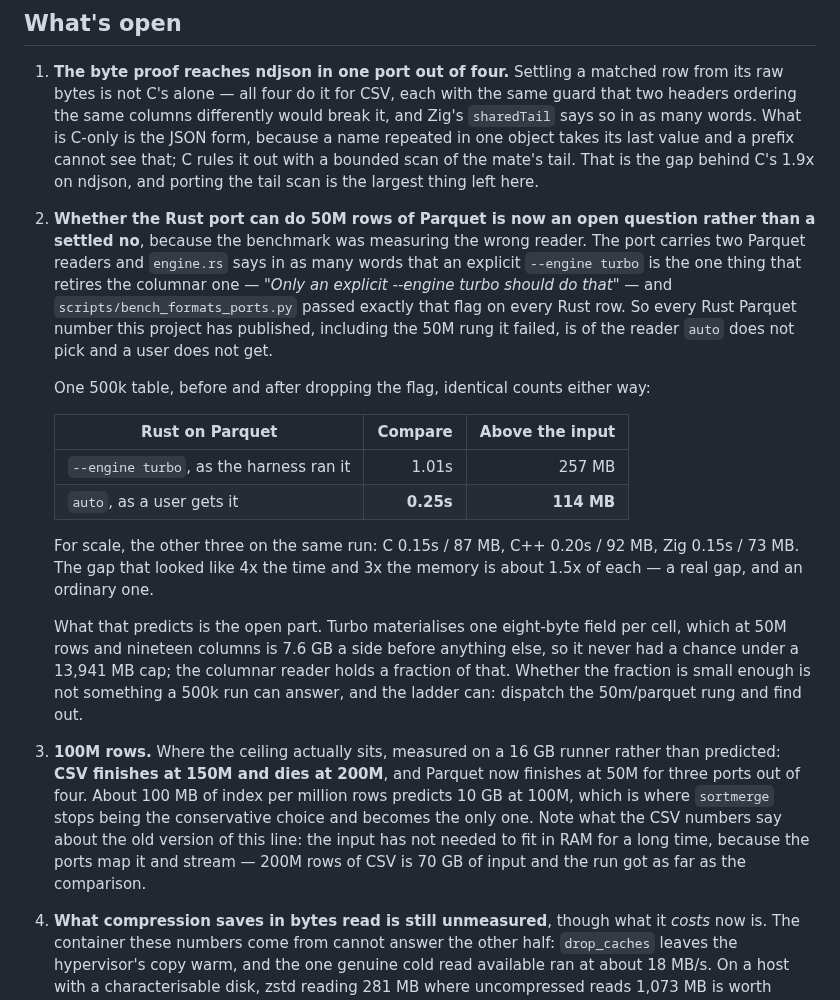
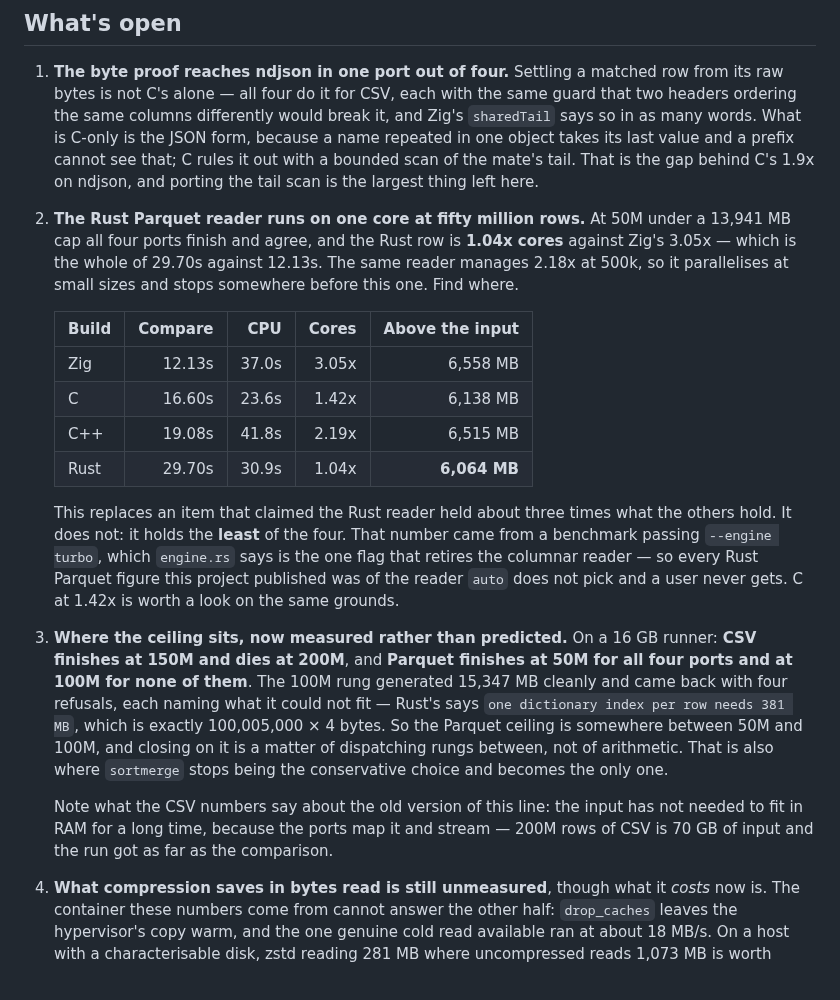
Before and after one commit to andrey-usa/csvdiff, a Markdown page: README.md, the part around the change. Drawn GitHub-style.

```diff
--- a/README.md
+++ b/README.md
@@ -610,41 +610,38 @@ tests/fixtures/          every shape that has broken an engine here
    a prefix cannot see that; C rules it out with a bounded scan of the mate's
    tail. That is the gap behind C's 1.9x on ndjson, and porting the tail scan is
    the largest thing left here.
-2. **Whether the Rust port can do 50M rows of Parquet is now an open question
-   rather than a settled no**, because the benchmark was measuring the wrong
-   reader. The port carries two Parquet readers and `engine.rs` says in as many
-   words that an explicit `--engine turbo` is the one thing that retires the
-   columnar one — *"Only an explicit --engine turbo should do that"* — and
-   `scripts/bench_formats_ports.py` passed exactly that flag on every Rust row.
-   So every Rust Parquet number this project has published, including the 50M
-   rung it failed, is of the reader `auto` does not pick and a user does not get.
+2. **The Rust Parquet reader runs on one core at fifty million rows.** At 50M
+   under a 13,941 MB cap all four ports finish and agree, and the Rust row is
+   **1.04x cores** against Zig's 3.05x — which is the whole of 29.70s against
+   12.13s. The same reader manages 2.18x at 500k, so it parallelises at small
+   sizes and stops somewhere before this one. Find where.
 
-   One 500k table, before and after dropping the flag, identical counts either
-   way:
+   | Build | Compare |   CPU | Cores | Above the input |
+   |-------|--------:|------:|------:|----------------:|
+   | Zig   |  12.13s | 37.0s | 3.05x |        6,558 MB |
+   | C     |  16.60s | 23.6s | 1.42x |        6,138 MB |
+   | C++   |  19.08s | 41.8s | 2.19x |        6,515 MB |
+   | Rust  |  29.70s | 30.9s | 1.04x |    **6,064 MB** |
 
-   | Rust on Parquet | Compare | Above the input |
-   |---|---:|---:|
-   | `--engine turbo`, as the harness ran it | 1.01s | 257 MB |
-   | `auto`, as a user gets it | **0.25s** | **114 MB** |
+   This replaces an item that claimed the Rust reader held about three times what
+   the others hold. It does not: it holds the **least** of the four. That number
+   came from a benchmark passing `--engine turbo`, which `engine.rs` says is the
+   one flag that retires the columnar reader — so every Rust Parquet figure this
+   project published was of the reader `auto` does not pick and a user never gets.
+   C at 1.42x is worth a look on the same grounds.
+3. **Where the ceiling sits, now measured rather than predicted.** On a 16 GB
+   runner: **CSV finishes at 150M and dies at 200M**, and **Parquet finishes at
+   50M for all four ports and at 100M for none of them**. The 100M rung generated
+   15,347 MB cleanly and came back with four refusals, each naming what it could
+   not fit — Rust's says `one dictionary index per row needs 381 MB`, which is
+   exactly 100,005,000 × 4 bytes. So the Parquet ceiling is somewhere between 50M
+   and 100M, and closing on it is a matter of dispatching rungs between, not of
+   arithmetic. That is also where `sortmerge` stops being the conservative choice
+   and becomes the only one.
 
-   For scale, the other three on the same run: C 0.15s / 87 MB, C++ 0.20s /
-   92 MB, Zig 0.15s / 73 MB. The gap that looked like 4x the time and 3x the
-   memory is about 1.5x of each — a real gap, and an ordinary one.
-
-   What that predicts is the open part. Turbo materialises one eight-byte field
-   per cell, which at 50M rows and nineteen columns is 7.6 GB a side before
-   anything else, so it never had a chance under a 13,941 MB cap; the columnar
-   reader holds a fraction of that. Whether the fraction is small enough is not
-   something a 500k run can answer, and the ladder can: dispatch the 50m/parquet
-   rung and find out.
-3. **100M rows.** Where the ceiling actually sits, measured on a 16 GB runner
-   rather than predicted: **CSV finishes at 150M and dies at 200M**, and Parquet
-   now finishes at 50M for three ports out of four. About 100 MB of index per
-   million rows predicts 10 GB at 100M, which is where `sortmerge` stops being
-   the conservative choice and becomes the only one. Note what the CSV numbers
-   say about the old version of this line: the input has not needed to fit in RAM
-   for a long time, because the ports map it and stream — 200M rows of CSV is
-   70 GB of input and the run got as far as the comparison.
+   Note what the CSV numbers say about the old version of this line: the input has
+   not needed to fit in RAM for a long time, because the ports map it and stream —
+   200M rows of CSV is 70 GB of input and the run got as far as the comparison.
 4. **What compression saves in bytes read is still unmeasured**, though what it
    *costs* now is. The container these numbers come from cannot answer the other
    half: `drop_caches` leaves the hypervisor's copy warm, and the one genuine
```
Also changed, not shown: BENCHMARKS.md (+87 -0 lines).
